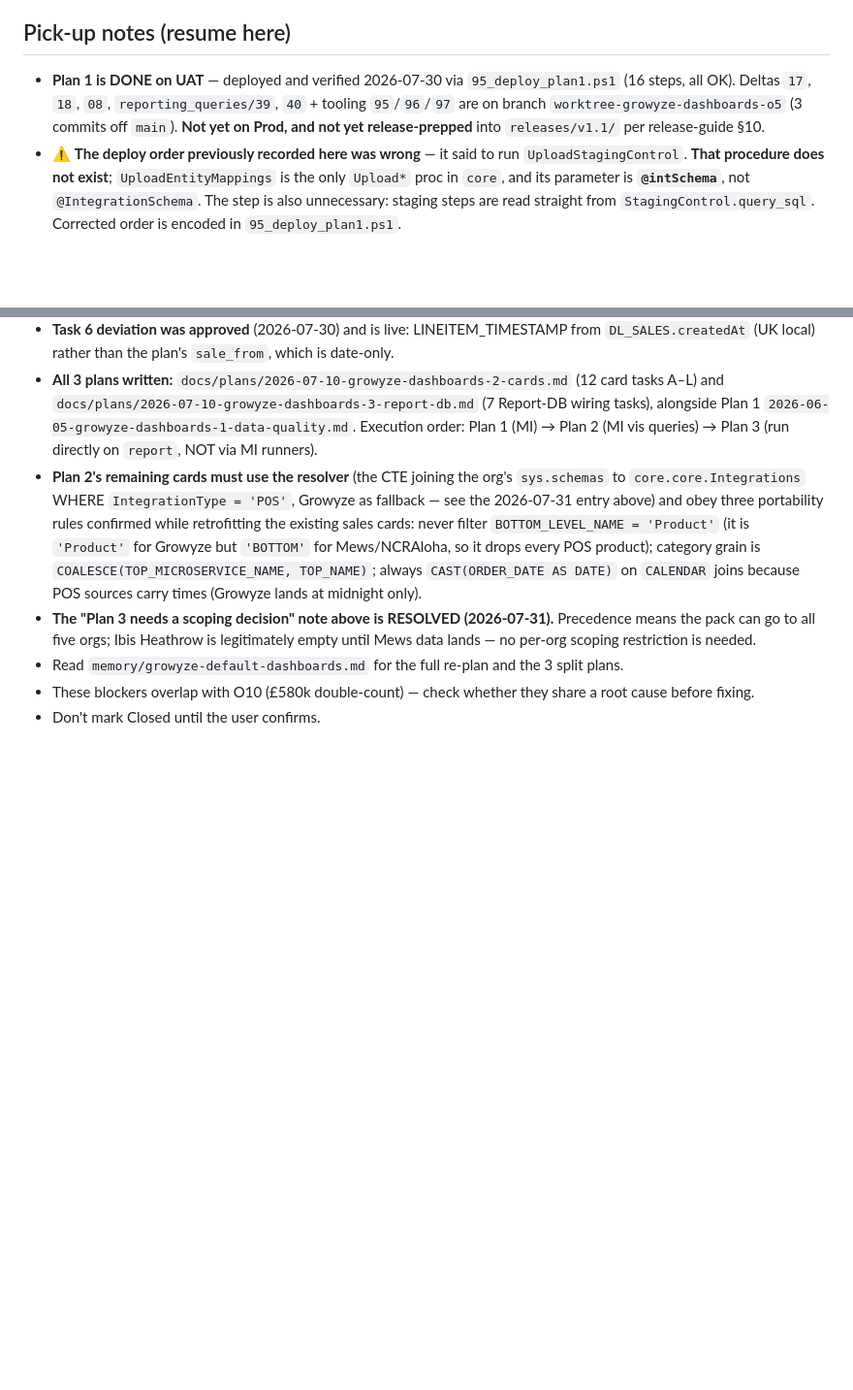
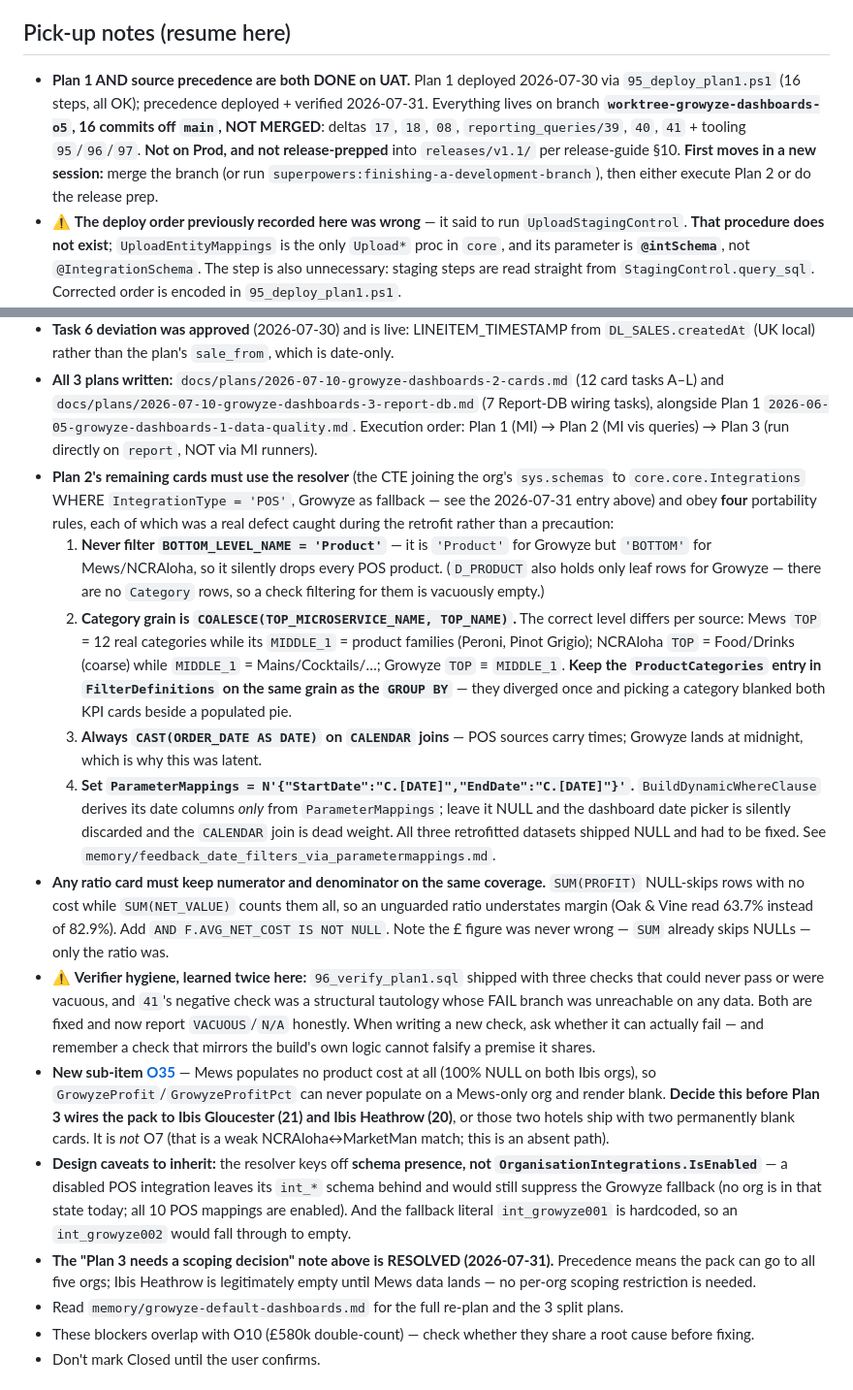
Before and after one commit to Andy-Kaplan/xms-bi-release, a Markdown page: docs/outstanding/O5-growyze-default-dashboards.md, 2 parts joined by grey strips. Shown at 97% size. Rendered like a GitHub page; blank space fills up the shorter version.

Commit message:
docs(o5): record final-review outcomes and the 4 rules Plan 2 must inherit
Brings the O5 detail file up to the branch's real end state.

- Branch is 16 commits, not 3, and carries source precedence as well as Plan 1.
- Plan 2's portability rules go from three to four: adds ParameterMappings,
  without which the dashboard date picker is silently discarded and the CALENDAR
  join is dead weight. All three retrofitted datasets shipped NULL.
- Records that ProductCategories in FilterDefinitions must stay on the same
  grain as the GROUP BY - they diverged once and picking a category blanked both
  KPI cards beside a populated pie.
- Records the coverage-mismatched-ratio rule, and that the GBP figure was never
  wrong because SUM already skips NULLs - only the ratio was.
- Records verifier hygiene: three checks in 96 could never pass, and 41's
  negative check was a structural tautology. A check mirroring the build's own
  logic cannot falsify a premise it shares.
- Cross-links new O35 (Mews has no product cost) with the instruction to decide
  it before Plan 3 wires the Ibis orgs.
- Records the two design caveats: the resolver keys off schema presence rather
  than IsEnabled, and the Growyze fallback schema name is hardcoded.

Every one of these was an observed defect during the work, not a precaution.

Co-Authored-By: Claude Opus 5 (1M context) <noreply@anthropic.com>

```diff
--- a/docs/outstanding/O5-growyze-default-dashboards.md
+++ b/docs/outstanding/O5-growyze-default-dashboards.md
@@ -83,12 +83,20 @@ Real blockers before dashboards can be trusted (all three now CLEARED — see Pr
   - The verifier's negative check (section E) is honest about its own reach: it reports `VACUOUS` where an org has no Growyze rows to leak, and `N/A` for single-tier orgs — no org returns a real `PASS` today, since that requires a POS org that also carries Growyze sales. It becomes meaningful only if Growyze POS-sync is ever enabled on a Mews org; its FAIL branch guards this verifier's own resolver copy, not the deployed cards' join.
 
 ## Pick-up notes (resume here)
-- **Plan 1 is DONE on UAT** — deployed and verified 2026-07-30 via `95_deploy_plan1.ps1` (16 steps, all OK). Deltas `17`, `18`, `08`, `reporting_queries/39`, `40` + tooling `95`/`96`/`97` are on branch `worktree-growyze-dashboards-o5` (3 commits off `main`). **Not yet on Prod, and not yet release-prepped** into `releases/v1.1/` per release-guide §10.
+- **Plan 1 AND source precedence are both DONE on UAT.** Plan 1 deployed 2026-07-30 via `95_deploy_plan1.ps1` (16 steps, all OK); precedence deployed + verified 2026-07-31. Everything lives on branch **`worktree-growyze-dashboards-o5`, 16 commits off `main`, NOT MERGED**: deltas `17`, `18`, `08`, `reporting_queries/39`, `40`, `41` + tooling `95`/`96`/`97`. **Not on Prod, and not release-prepped** into `releases/v1.1/` per release-guide §10. **First moves in a new session:** merge the branch (or run `superpowers:finishing-a-development-branch`), then either execute Plan 2 or do the release prep.
 - ⚠️ **The deploy order previously recorded here was wrong** — it said to run `UploadStagingControl`. **That procedure does not exist**; `UploadEntityMappings` is the only `Upload*` proc in `core`, and its parameter is **`@intSchema`**, not `@IntegrationSchema`. The step is also unnecessary: staging steps are read straight from `StagingControl.query_sql`. Corrected order is encoded in `95_deploy_plan1.ps1`.
 - ⚠️ **"Presentation rebuild" is NOT part of `sp_DataVaultLoad`.** That proc never touches `PresentationControl`; `core.sp_ProcessPresentation` is separate. Worse, its **Fact** steps are gated by a load window (`LINEITEM_START/END`, `STOCKEVENT_START/END`) held in **each org's own** `core.GlobalParameters`, which rests at NULL between loads — so `BETWEEN NULL AND NULL` matches nothing and the fact is silently left untouched. **Dimension** steps truncate-and-rebuild unconditionally, which is why Task 1 was never affected but Tasks 6/7 would have looked deployed while changing nothing. `97_rebuild_presentation.sql` handles the widening and always restores NULL. Reuse it for any future Growyze fact backfill.
 - **Task 6 deviation was approved** (2026-07-30) and is live: LINEITEM_TIMESTAMP from `DL_SALES.createdAt` (UK local) rather than the plan's `sale_from`, which is date-only.
 - **All 3 plans written:** `docs/plans/2026-07-10-growyze-dashboards-2-cards.md` (12 card tasks A–L) and `docs/plans/2026-07-10-growyze-dashboards-3-report-db.md` (7 Report-DB wiring tasks), alongside Plan 1 `2026-06-05-growyze-dashboards-1-data-quality.md`. Execution order: Plan 1 (MI) → Plan 2 (MI vis queries) → Plan 3 (run directly on `report`, NOT via MI runners).
-- **Plan 2's remaining cards must use the resolver** (the CTE joining the org's `sys.schemas` to `core.core.Integrations` WHERE `IntegrationType = 'POS'`, Growyze as fallback — see the 2026-07-31 entry above) and obey three portability rules confirmed while retrofitting the existing sales cards: never filter `BOTTOM_LEVEL_NAME = 'Product'` (it is `'Product'` for Growyze but `'BOTTOM'` for Mews/NCRAloha, so it drops every POS product); category grain is `COALESCE(TOP_MICROSERVICE_NAME, TOP_NAME)`; always `CAST(ORDER_DATE AS DATE)` on `CALENDAR` joins because POS sources carry times (Growyze lands at midnight only).
+- **Plan 2's remaining cards must use the resolver** (the CTE joining the org's `sys.schemas` to `core.core.Integrations` WHERE `IntegrationType = 'POS'`, Growyze as fallback — see the 2026-07-31 entry above) and obey **four** portability rules, each of which was a real defect caught during the retrofit rather than a precaution:
+  1. **Never filter `BOTTOM_LEVEL_NAME = 'Product'`** — it is `'Product'` for Growyze but `'BOTTOM'` for Mews/NCRAloha, so it silently drops every POS product. (`D_PRODUCT` also holds only leaf rows for Growyze — there are no `Category` rows, so a check filtering for them is vacuously empty.)
+  2. **Category grain is `COALESCE(TOP_MICROSERVICE_NAME, TOP_NAME)`.** The correct level differs per source: Mews `TOP` = 12 real categories while its `MIDDLE_1` = product families (Peroni, Pinot Grigio); NCRAloha `TOP` = Food/Drinks (coarse) while `MIDDLE_1` = Mains/Cocktails/…; Growyze `TOP` ≡ `MIDDLE_1`. **Keep the `ProductCategories` entry in `FilterDefinitions` on the same grain as the `GROUP BY`** — they diverged once and picking a category blanked both KPI cards beside a populated pie.
+  3. **Always `CAST(ORDER_DATE AS DATE)` on `CALENDAR` joins** — POS sources carry times; Growyze lands at midnight, which is why this was latent.
+  4. **Set `ParameterMappings = N'{"StartDate":"C.[DATE]","EndDate":"C.[DATE]"}'`.** `BuildDynamicWhereClause` derives its date columns *only* from `ParameterMappings`; leave it NULL and the dashboard date picker is silently discarded and the `CALENDAR` join is dead weight. All three retrofitted datasets shipped NULL and had to be fixed. See `memory/feedback_date_filters_via_parametermappings.md`.
+- **Any ratio card must keep numerator and denominator on the same coverage.** `SUM(PROFIT)` NULL-skips rows with no cost while `SUM(NET_VALUE)` counts them all, so an unguarded ratio understates margin (Oak & Vine read 63.7% instead of 82.9%). Add `AND F.AVG_NET_COST IS NOT NULL`. Note the £ figure was never wrong — `SUM` already skips NULLs — only the ratio was.
+- ⚠️ **Verifier hygiene, learned twice here:** `96_verify_plan1.sql` shipped with three checks that could never pass or were vacuous, and `41`'s negative check was a structural tautology whose FAIL branch was unreachable on any data. Both are fixed and now report `VACUOUS`/`N/A` honestly. When writing a new check, ask whether it can actually fail — and remember a check that mirrors the build's own logic cannot falsify a premise it shares.
+- **New sub-item [O35](O35-mews-no-product-cost.md)** — Mews populates no product cost at all (100% NULL on both Ibis orgs), so `GrowyzeProfit`/`GrowyzeProfitPct` can never populate on a Mews-only org and render blank. **Decide this before Plan 3 wires the pack to Ibis Gloucester (21) and Ibis Heathrow (20)**, or those two hotels ship with two permanently blank cards. It is *not* O7 (that is a weak NCRAloha↔MarketMan match; this is an absent path).
+- **Design caveats to inherit:** the resolver keys off **schema presence, not `OrganisationIntegrations.IsEnabled`** — a disabled POS integration leaves its `int_*` schema behind and would still suppress the Growyze fallback (no org is in that state today; all 10 POS mappings are enabled). And the fallback literal `int_growyze001` is hardcoded, so an `int_growyze002` would fall through to empty.
 - **The "Plan 3 needs a scoping decision" note above is RESOLVED (2026-07-31).** Precedence means the pack can go to all five orgs; Ibis Heathrow is legitimately empty until Mews data lands — no per-org scoping restriction is needed.
 - Read `memory/growyze-default-dashboards.md` for the full re-plan and the 3 split plans.
 - These blockers overlap with O10 (£580k double-count) — check whether they share a root cause before fixing.
```
